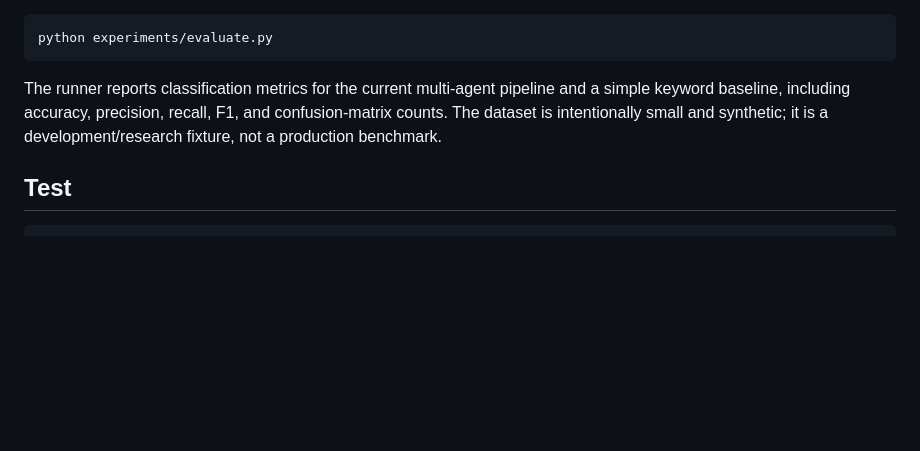
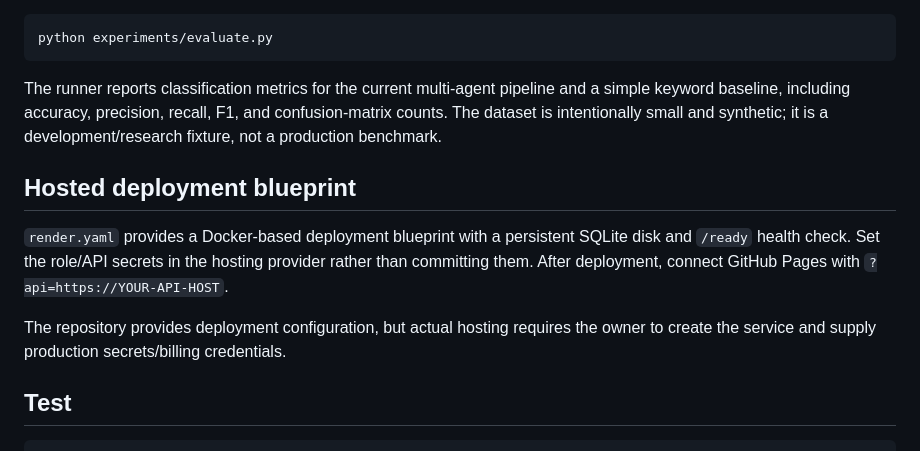
Before and after one commit to akash870547-hue/multi-agent-soc-automation, a Markdown page: README.md, the part around the change. Rendered like a GitHub page; blank space fills up the shorter version.

Commit message:
Document hosted deployment blueprint

````diff
--- a/README.md
+++ b/README.md
@@ -116,6 +116,12 @@ python experiments/evaluate.py
 
 The runner reports classification metrics for the current multi-agent pipeline and a simple keyword baseline, including accuracy, precision, recall, F1, and confusion-matrix counts. The dataset is intentionally small and synthetic; it is a development/research fixture, not a production benchmark.
 
+## Hosted deployment blueprint
+
+`render.yaml` provides a Docker-based deployment blueprint with a persistent SQLite disk and `/ready` health check. Set the role/API secrets in the hosting provider rather than committing them. After deployment, connect GitHub Pages with `?api=https://YOUR-API-HOST`.
+
+The repository provides deployment configuration, but actual hosting requires the owner to create the service and supply production secrets/billing credentials.
+
 ## Test
 
 ```bash
````
